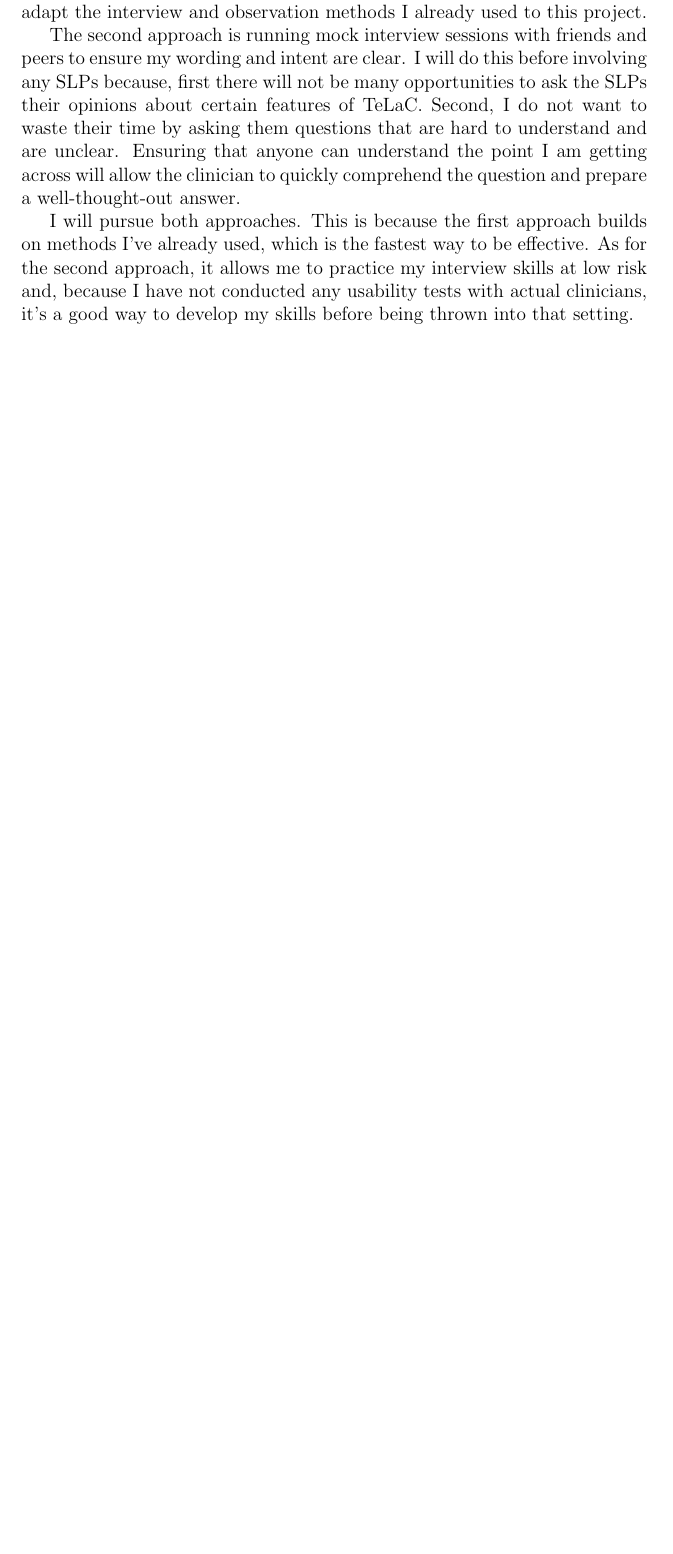
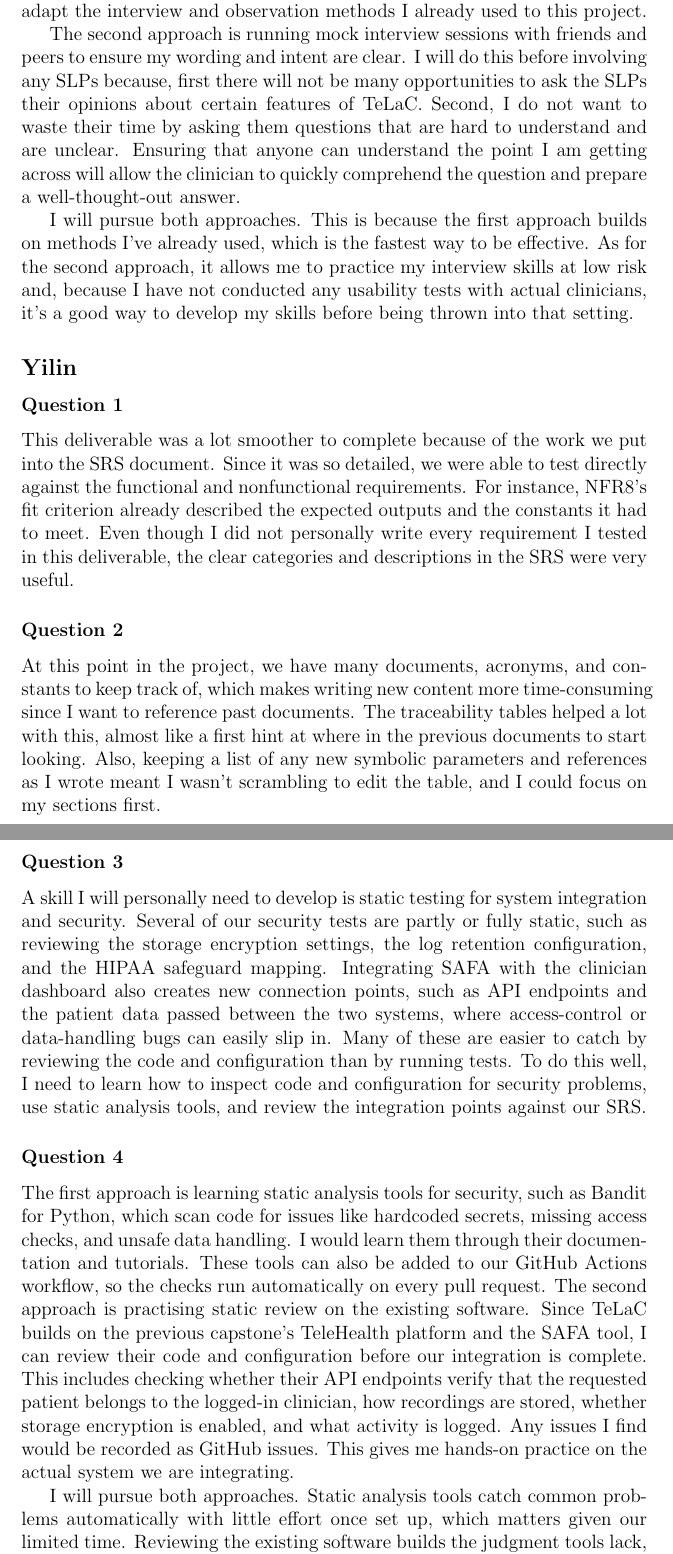
Before and after one commit to Nour-Fawaz/MacaBoca, a LaTeX document (docs/VnVPlan/VnVPlan.tex): part of page 53 of 53 before the commit and two parts of pages 53 and 54 of 54 after it, the two joined at a grey line, cut so that both start at the same text, the shorter picture padded with empty space. Compiled offline with pdfLaTeX; a LaTeX package or settings file that is missing is left out.

Commit message:
Added Reflection - Yilin

```diff
--- a/docs/VnVPlan/VnVPlan.tex
+++ b/docs/VnVPlan/VnVPlan.tex
@@ -1369,4 +1369,16 @@ I will pursue both approaches.
 This is because the first approach builds on methods I’ve already used, which is the fastest way to be effective.
 As for the second approach, it allows me to practice my interview skills at low risk and, because I have not conducted any usability tests with actual clinicians, it’s a good way to develop my skills before being thrown into that setting.
 
+\subsection*{Yilin}
+\subsubsection*{Question 1}
+This deliverable was a lot smoother to complete because of the work we put into the SRS document. Since it was so detailed, we were able to test directly against the functional and nonfunctional requirements. For instance, NFR8’s fit criterion already described the expected outputs and the constants it had to meet. Even though I did not personally write every requirement I tested in this deliverable, the clear categories and descriptions in the SRS were very useful.
+\subsubsection*{Question 2}
+At this point in the project, we have many documents, acronyms, and constants to keep track of, which makes writing new content more time-consuming since I want to reference past documents. The traceability tables helped a lot with this, almost like a first hint at where in the previous documents to start looking. Also, keeping a list of any new symbolic parameters and references as I wrote meant I wasn’t scrambling to edit the table, and I could focus on my sections first.
+\subsubsection*{Question 3}
+A skill I will personally need to develop is static testing for system integration and security. Several of our security tests are partly or fully static, such as reviewing the storage encryption settings, the log retention configuration, and the HIPAA safeguard mapping. Integrating SAFA with the clinician dashboard also creates new connection points, such as API endpoints and the patient data passed between the two systems, where access-control or data-handling bugs can easily slip in. Many of these are easier to catch by reviewing the code and configuration than by running tests. To do this well, I need to learn how to inspect code and configuration for security problems, use static analysis tools, and review the integration points against our SRS.
+\subsubsection*{Question 4}
+The first approach is learning static analysis tools for security, such as Bandit for Python, which scan code for issues like hardcoded secrets, missing access checks, and unsafe data handling. I would learn them through their documentation and tutorials. These tools can also be added to our GitHub Actions workflow, so the checks run automatically on every pull request.
+The second approach is practising static review on the existing software. Since TeLaC builds on the previous capstone’s TeleHealth platform and the SAFA tool, I can review their code and configuration before our integration is complete. This includes checking whether their API endpoints verify that the requested patient belongs to the logged-in clinician, how recordings are stored, whether storage encryption is enabled, and what activity is logged. Any issues I find would be recorded as GitHub issues. This gives me hands-on practice on the actual system we are integrating.
+
+I will pursue both approaches. Static analysis tools catch common problems automatically with little effort once set up, which matters given our limited time. Reviewing the existing software builds the judgment tools lack, such as whether the system follows our access-control requirements, and it lets me find security gaps before they carry into TeLaC.
 \end{document}
```
